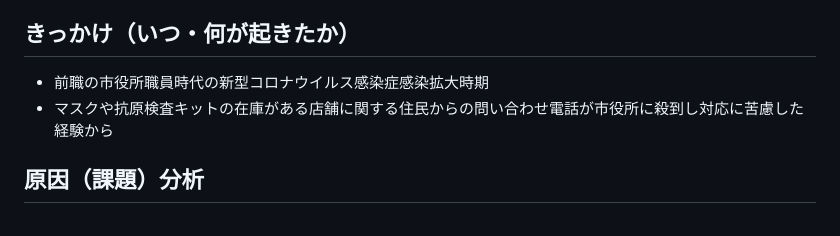
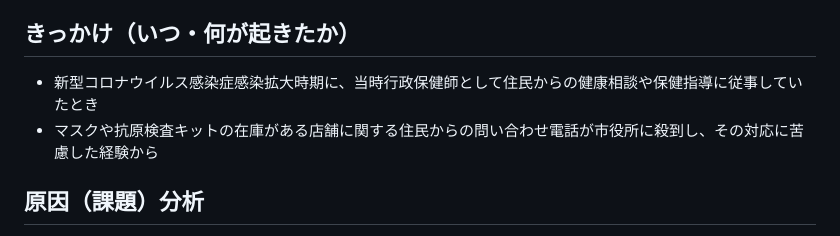
Before and after one commit to Rie0716/map_mask, a Markdown page: README.md, the part around the change. GitHub-like rendering.

```diff
--- a/README.md
+++ b/README.md
@@ -13,8 +13,8 @@
 閲覧を希望する企業の採用ご担当者様にはお手数ですが、その旨をwantedly又はGreen各種メッセージ機能にてご連絡くださいますようお願い致します。
 
 ## きっかけ（いつ・何が起きたか）
-- 前職の市役所職員時代の新型コロナウイルス感染症感染拡大時期
-- マスクや抗原検査キットの在庫がある店舗に関する住民からの問い合わせ電話が市役所に殺到し対応に苦慮した経験から
+- 新型コロナウイルス感染症感染拡大時期に、当時行政保健師として住民からの健康相談や保健指導に従事していたとき
+- マスクや抗原検査キットの在庫がある店舗に関する住民からの問い合わせ電話が市役所に殺到し、その対応に苦慮した経験から
 
 ## 原因（課題）分析
 - 今回苦慮した原因には『”必要な商品がどの店舗に在庫があるのか”を販売者側は自分の店舗であれば把握できるが、購入者側がアナログな手段（電話・来店）でしか把握できない』という課題があると考えた
```
